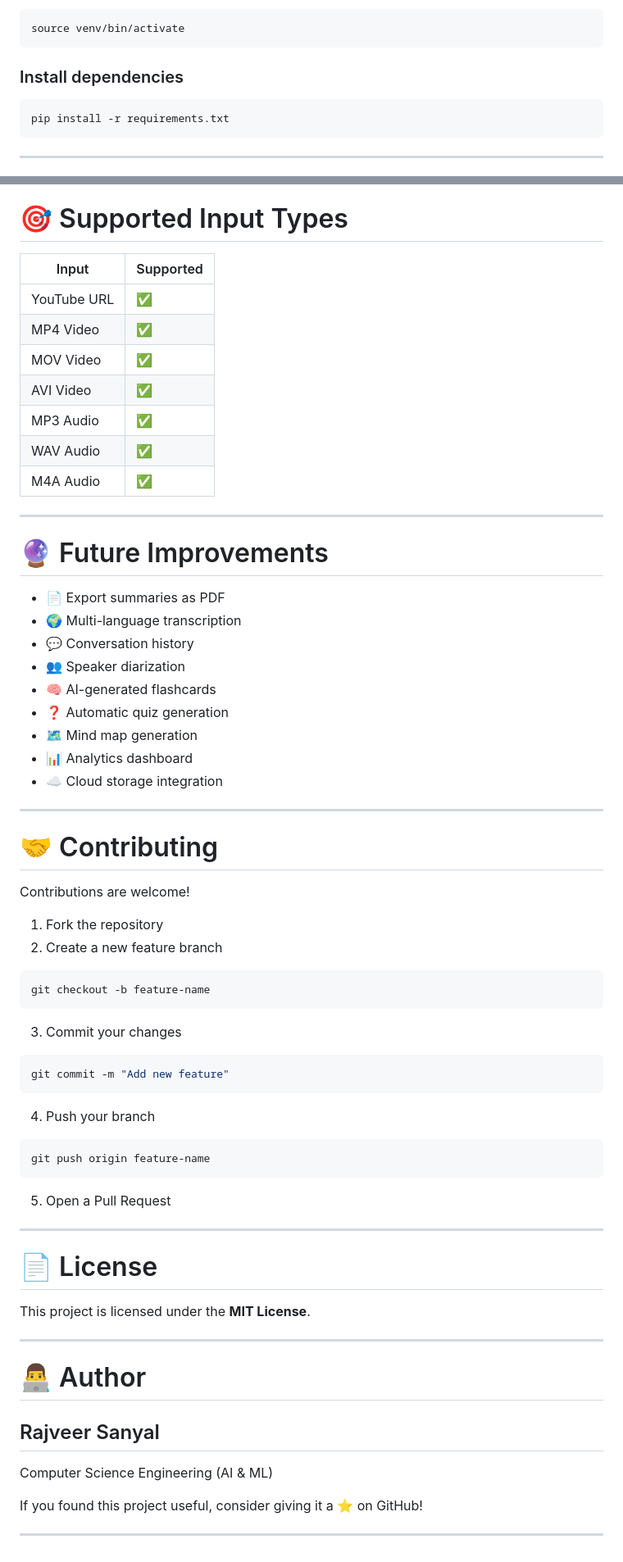
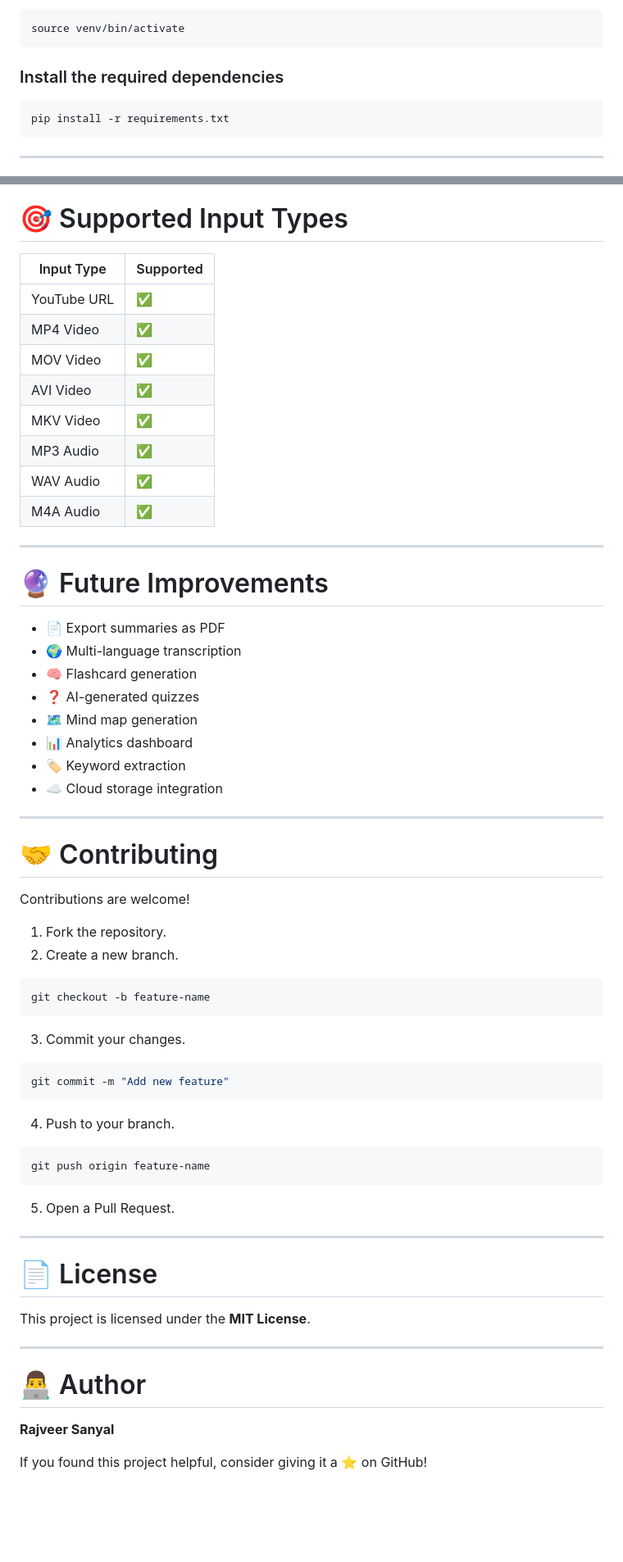
Before and after one commit to rajveer0104/AI-Video-Analyser, a Markdown page: README.md, 2 parts joined by grey strips. Shown at 82% size. Rendered like a GitHub page; blank space fills up the shorter version.

Commit message:
Revise README for clarity and consistency
Updated README.md for clarity and consistency in language, including improvements to feature descriptions and instructions.

````diff
--- a/README.md
+++ b/README.md
@@ -149,7 +147,7 @@ venv\Scripts\activate
 source venv/bin/activate
 ```
 
-### Install dependencies
+### Install the required dependencies
 
 ```bash
 pip install -r requirements.txt
@@ -228,12 +220,13 @@ The application uses **Retrieval-Augmented Generation (RAG)** for accurate, cont
 
 # 🎯 Supported Input Types
 
-| Input | Supported |
-|--------|-----------|
+| Input Type | Supported |
+|------------|-----------|
 | YouTube URL | ✅ |
 | MP4 Video | ✅ |
 | MOV Video | ✅ |
 | AVI Video | ✅ |
+| MKV Video | ✅ |
 | MP3 Audio | ✅ |
 | WAV Audio | ✅ |
 | M4A Audio | ✅ |
@@ -244,12 +237,11 @@ The application uses **Retrieval-Augmented Generation (RAG)** for accurate, cont
 
 - 📄 Export summaries as PDF
 - 🌍 Multi-language transcription
-- 💬 Conversation history
-- 👥 Speaker diarization
-- 🧠 AI-generated flashcards
-- ❓ Automatic quiz generation
+- 🧠 Flashcard generation
+- ❓ AI-generated quizzes
 - 🗺️ Mind map generation
 - 📊 Analytics dashboard
+- 🏷️ Keyword extraction
 - ☁️ Cloud storage integration
 
 ---
@@ -258,26 +250,26 @@ The application uses **Retrieval-Augmented Generation (RAG)** for accurate, cont
 
 Contributions are welcome!
 
-1. Fork the repository
-2. Create a new feature branch
+1. Fork the repository.
+2. Create a new branch.
 
 ```bash
 git checkout -b feature-name
 ```
 
-3. Commit your changes
+3. Commit your changes.
 
 ```bash
 git commit -m "Add new feature"
 ```
 
-4. Push your branch
+4. Push to your branch.
 
 ```bash
 git push origin feature-name
 ```
 
-5. Open a Pull Request
+5. Open a Pull Request.
 
 ---
 
@@ -289,10 +281,6 @@ This project is licensed under the **MIT License**.
 
 # 👨‍💻 Author
 
-## Rajveer Sanyal
+**Rajveer Sanyal**
 
-Computer Science Engineering (AI & ML)
-
-If you found this project useful, consider giving it a ⭐ on GitHub!
-
----
+If you found this project helpful, consider giving it a ⭐ on GitHub!
````
Also changed, not shown: other parts of README.md (+23 -31 lines).
